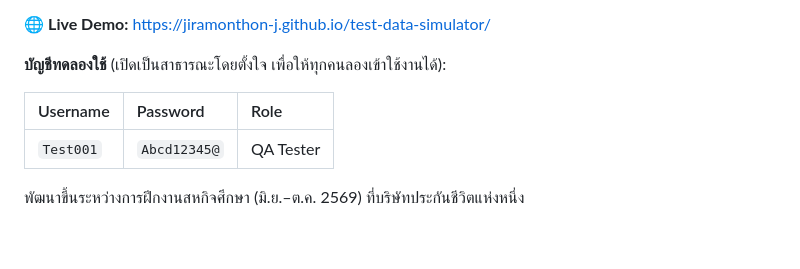
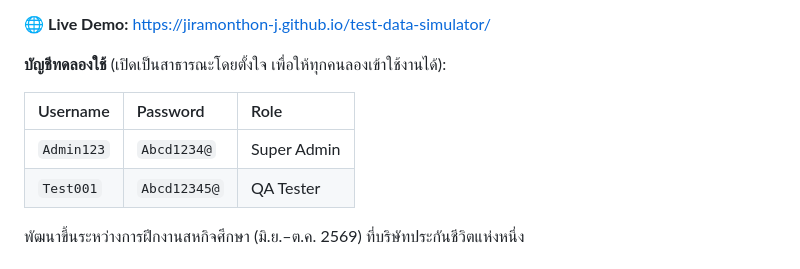
Before and after one commit to Jiramonthon-j/test-data-simulator, a Markdown page: README.th.md, the part around the change. GitHub-like rendering; blank space fills up the shorter version.

```diff
--- a/README.th.md
+++ b/README.th.md
@@ -16,6 +16,7 @@
 
 | Username | Password | Role |
 | :--- | :--- | :--- |
+| `Admin123` | `Abcd1234@` | Super Admin |
 | `Test001` | `Abcd12345@` | QA Tester |
 
 พัฒนาขึ้นระหว่างการฝึกงานสหกิจศึกษา (มิ.ย.–ต.ค. 2569) ที่บริษัทประกันชีวิตแห่งหนึ่ง
```
Also changed, not shown: README.md (+1 -0 lines).
